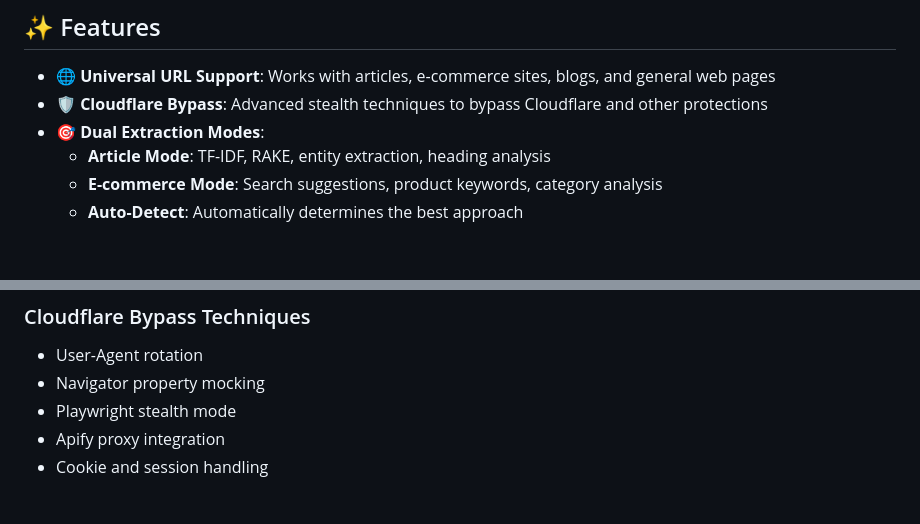
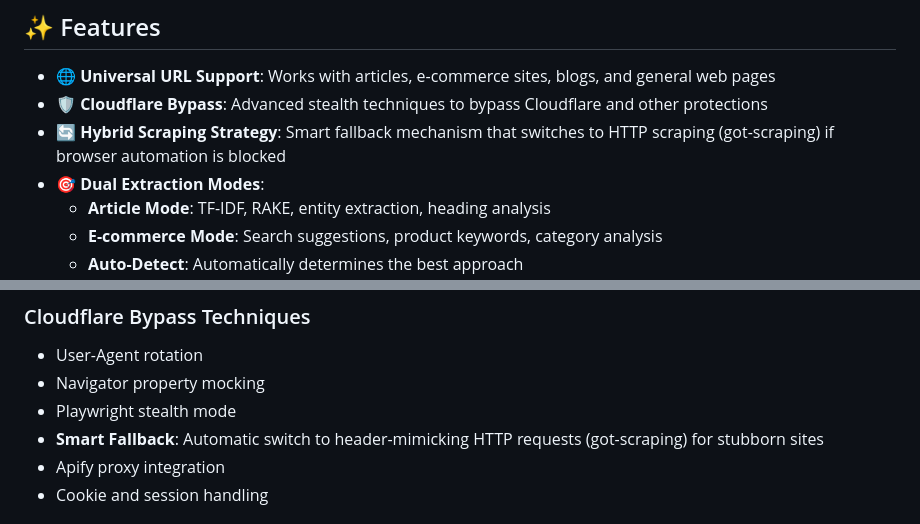
Before and after one commit to raheelakhtar8678-cmd/website-url-keyword-extractor, a Markdown page: README.md, 2 parts joined by grey strips. Rendered like a GitHub page; blank space fills up the shorter version.

Commit message:
Update docs: Add Hybrid Scraping Strategy details to README

```diff
--- a/README.md
+++ b/README.md
@@ -6,6 +6,7 @@ Extract comprehensive keyword insights from any URL with advanced analysis inclu
 
 - **🌐 Universal URL Support**: Works with articles, e-commerce sites, blogs, and general web pages
 - **🛡️ Cloudflare Bypass**: Advanced stealth techniques to bypass Cloudflare and other protections
+- **🔄 Hybrid Scraping Strategy**: Smart fallback mechanism that switches to HTTP scraping (got-scraping) if browser automation is blocked
 - **🎯 Dual Extraction Modes**:
   - **Article Mode**: TF-IDF, RAKE, entity extraction, heading analysis
   - **E-commerce Mode**: Search suggestions, product keywords, category analysis
@@ -164,6 +165,7 @@ The generated HTML report includes:
 - User-Agent rotation
 - Navigator property mocking
 - Playwright stealth mode
+- **Smart Fallback**: Automatic switch to header-mimicking HTTP requests (got-scraping) for stubborn sites
 - Apify proxy integration
 - Cookie and session handling
 
```
